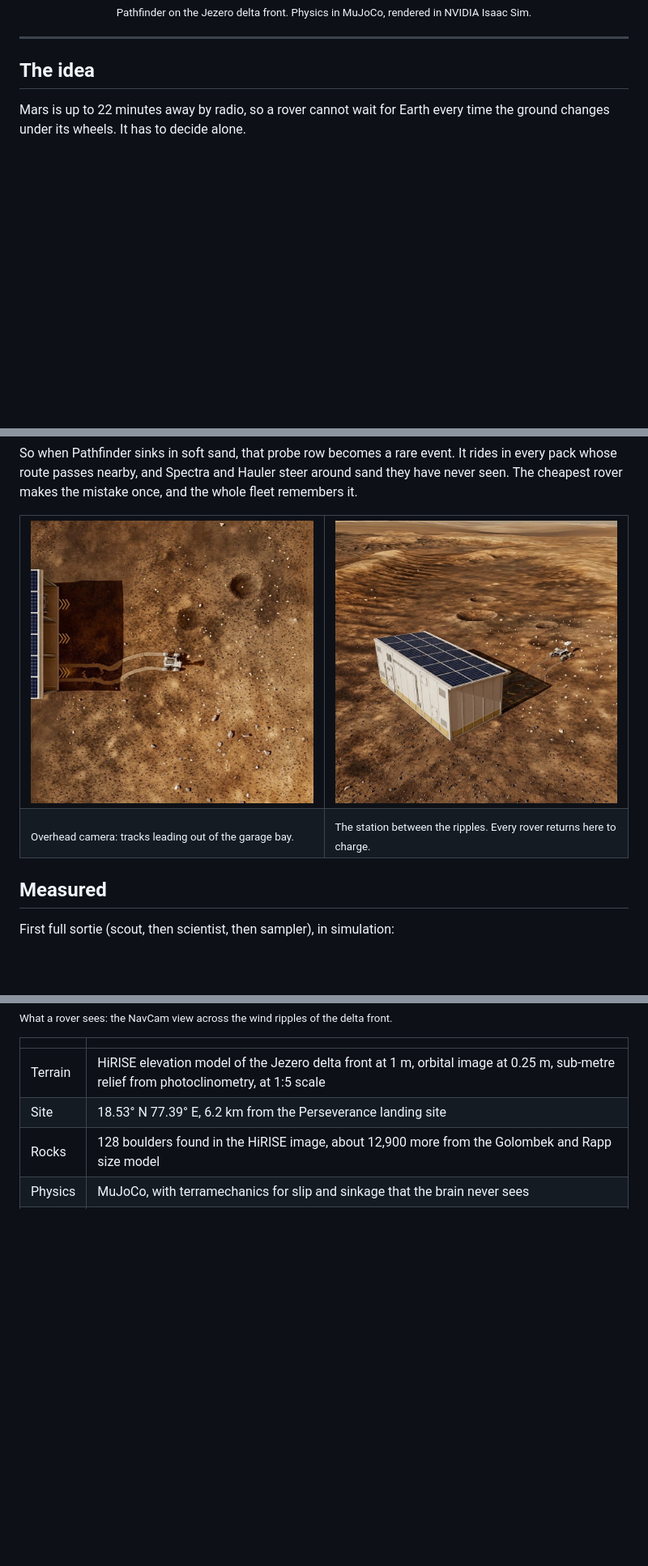
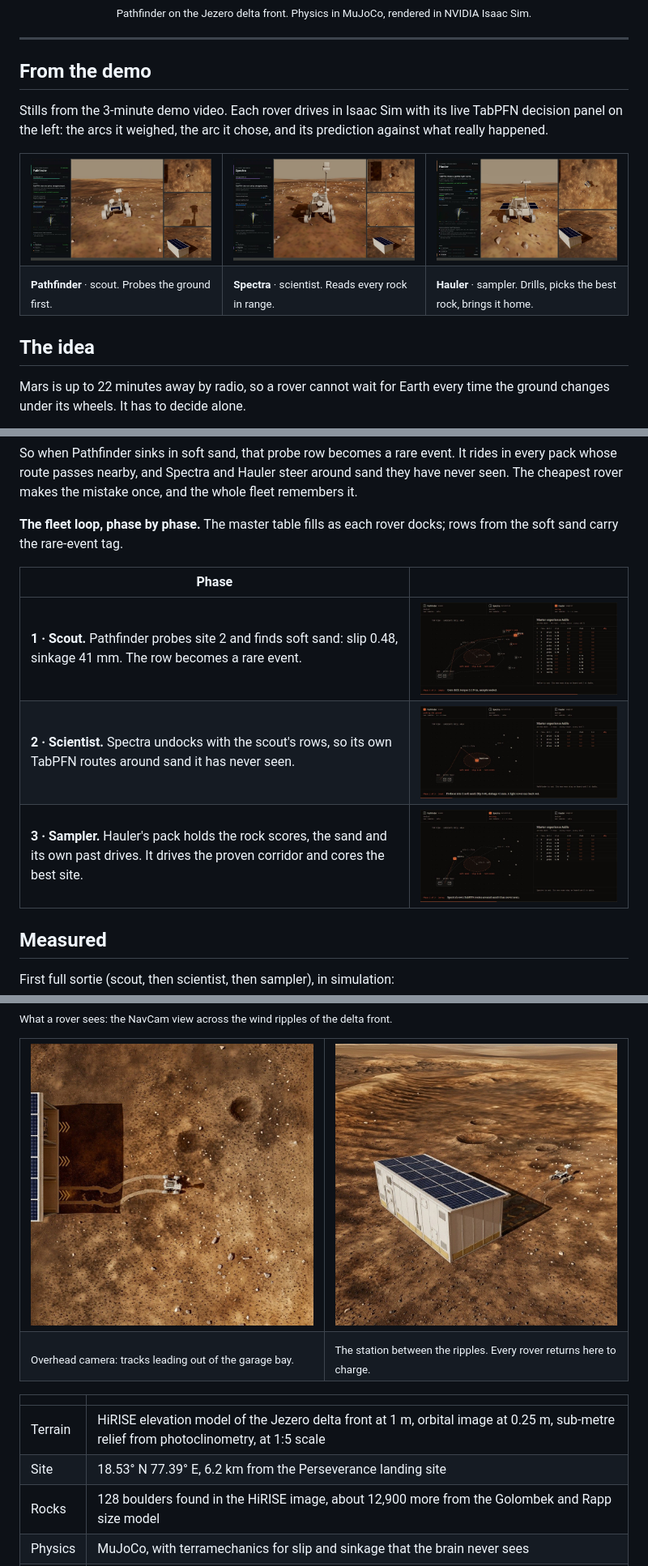
Before and after one commit to kirill271204/Rowver, a Markdown page: README.md, 3 parts joined by grey strips. Shown at 81% size. Drawn GitHub-style; pictures changed too: docs/images/demo_hauler.jpg (added), docs/images/demo_pathfinder.jpg (added), docs/images/demo_spectra.jpg (added); blank space fills up the shorter version.

Commit message:
README: stills from the demo video and the fleet loop phases
Add a "From the demo" strip with the three rovers and their live TabPFN
panels, and show the website's fleet loop phase by phase in the dock section.

Co-Authored-By: Claude Opus 5.5 <noreply@anthropic.com>

```diff
--- a/README.md
+++ b/README.md
@@ -16,6 +16,23 @@ TabPFN reads a table of their shared experience to make every decision.
 </div>
 
 ---
+
+## From the demo
+
+Stills from the 3-minute demo video. Each rover drives in Isaac Sim with its live TabPFN decision panel on the left: the arcs it weighed, the arc it chose, and its prediction against what really happened.
+
+<table>
+<tr>
+<td width="33%"><img src="docs/images/demo_pathfinder.jpg" alt="Pathfinder, the scout, driving with its TabPFN decision panel"></td>
+<td width="33%"><img src="docs/images/demo_spectra.jpg" alt="Spectra, the scientist, driving with its TabPFN decision panel"></td>
+<td width="33%"><img src="docs/images/demo_hauler.jpg" alt="Hauler, the sampler, driving with its TabPFN decision panel"></td>
+</tr>
+<tr>
+<td><sub><b>Pathfinder</b> · scout. Probes the ground first.</sub></td>
+<td><sub><b>Spectra</b> · scientist. Reads every rock in range.</sub></td>
+<td><sub><b>Hauler</b> · sampler. Drills, picks the best rock, brings it home.</sub></td>
+</tr>
+</table>
 
 ## The idea
 
@@ -81,16 +98,13 @@ Rovers do not stream rows to each other while they are out.
 
 So when Pathfinder sinks in soft sand, that probe row becomes a rare event. It rides in every pack whose route passes nearby, and Spectra and Hauler steer around sand they have never seen. The cheapest rover makes the mistake once, and the whole fleet remembers it.
 
-<table>
-<tr>
-<td width="50%"><img src="docs/images/overhead_tracks.jpg" alt="Overhead camera: tracks leading out of the garage bay"></td>
-<td width="50%"><img src="docs/images/station_ripples.jpg" alt="The station between the wind ripples"></td>
-</tr>
-<tr>
-<td><sub>Overhead camera: tracks leading out of the garage bay.</sub></td>
-<td><sub>The station between the ripples. Every rover returns here to charge.</sub></td>
-</tr>
-</table>
+**The fleet loop, phase by phase.** The master table fills as each rover docks; rows from the soft sand carry the rare-event tag.
+
+| Phase | |
+|---|---|
+| **1 · Scout.** Pathfinder probes site 2 and finds soft sand: slip 0.48, sinkage 41 mm. The row becomes a rare event. | <img src="docs/images/fleet_loop_1_scout.jpg" alt="Fleet loop phase 1: Pathfinder probes the soft sand" width="560"> |
+| **2 · Scientist.** Spectra undocks with the scout's rows, so its own TabPFN routes around sand it has never seen. | <img src="docs/images/fleet_loop_2_scientist.jpg" alt="Fleet loop phase 2: Spectra surveys and routes around the sand" width="560"> |
+| **3 · Sampler.** Hauler's pack holds the rock scores, the sand and its own past drives. It drives the proven corridor and cores the best site. | <img src="docs/images/fleet_loop_3_sampler.jpg" alt="Fleet loop phase 3: Hauler drills the chosen site" width="560"> |
 
 ## Measured
 
@@ -112,6 +126,17 @@ The headline experiment is an A/B on the same world and seed: the sampler runs o
 <img src="docs/images/navcam.jpg" alt="A rover's NavCam view across the Jezero wind ripples" width="100%">
 
 <sub>What a rover sees: the NavCam view across the wind ripples of the delta front.</sub>
+
+<table>
+<tr>
+<td width="50%"><img src="docs/images/overhead_tracks.jpg" alt="Overhead camera: tracks leading out of the garage bay"></td>
+<td width="50%"><img src="docs/images/station_ripples.jpg" alt="The station between the wind ripples"></td>
+</tr>
+<tr>
+<td><sub>Overhead camera: tracks leading out of the garage bay.</sub></td>
+<td><sub>The station between the ripples. Every rover returns here to charge.</sub></td>
+</tr>
+</table>
 
 | | |
 |---|---|
```
